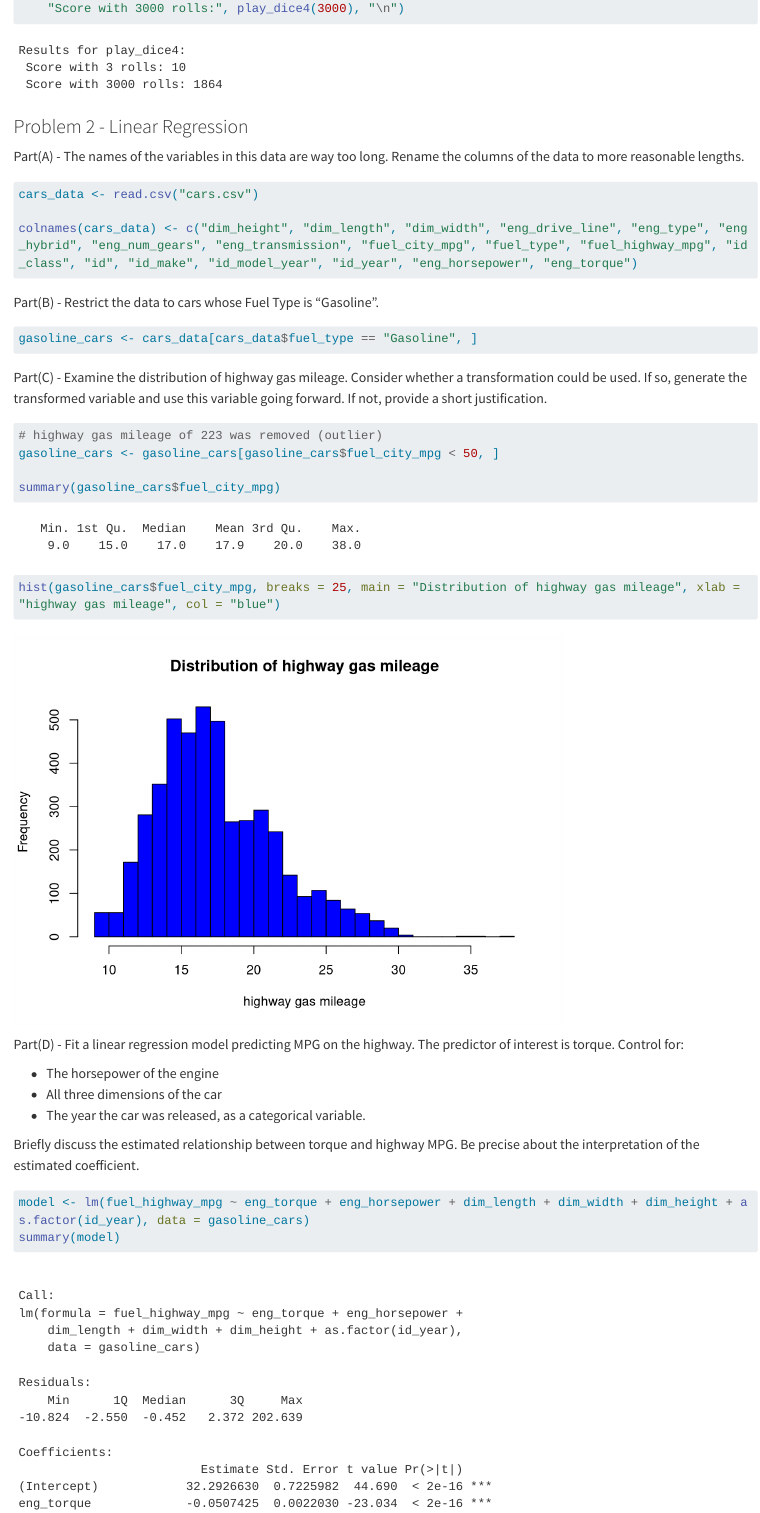
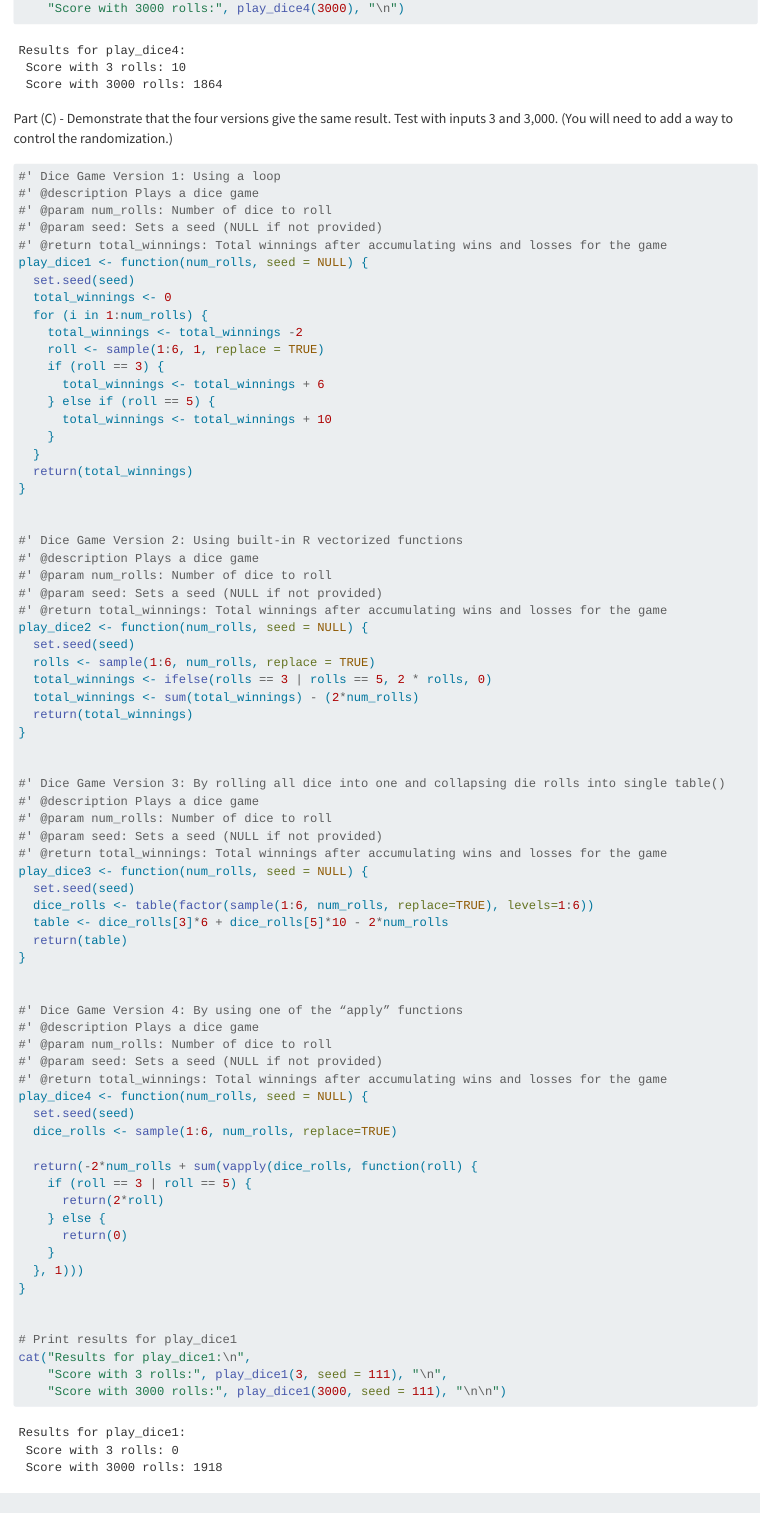
Before and after one commit to VAweng02/STATS-506, a Quarto document (HW2/hw2.qmd): the page in a window 1100 px wide, from 2280 px down. Rendered offline with R 4.5, knitr and Pandoc in place of Quarto, with nearby package versions; code that draws random numbers runs with fixed seeds of ours; some code elsewhere in the file could not run offline; long lines of code are wrapped.

Commit message:
finished hw2 q1 d and e

````diff
--- a/HW2/hw2.qmd
+++ b/HW2/hw2.qmd
@@ -47,7 +47,7 @@ play_dice2 <- function(num_rolls) {
 
 Part (A) - Version 3: Implement this by rolling all the dice into one and collapsing the die rolls into a single table()
 ```{r}
-#' Dice Game Version 4: By rolling all dice into one and collapsing die rolls into single table()
+#' Dice Game Version 3: By rolling all dice into one and collapsing die rolls into single table()
 #' @description Plays a dice game
 #' @param num_rolls: Number of dice to roll
 #' @return total_winnings: Total winnings after accumulating wins and losses for the game
@@ -61,7 +61,7 @@ play_dice3 <- function(num_rolls) {
 
 Part (A) - Version 4: Implement this game by using one of the “apply” functions
 ```{r}
-#' Dice Game Version 3: By using one of the “apply” functions
+#' Dice Game Version 4: By using one of the “apply” functions
 #' @description Plays a dice game
 #' @param num_rolls: Number of dice to roll
 #' @return total_winnings: Total winnings after accumulating wins and losses for the game
@@ -104,3 +104,76 @@ cat("Results for play_dice4:\n",
 ```
 
 
+Part (C) - Demonstrate that the four versions give the same result. Test with inputs 3 and 3,000. (You will need to add a way to control the randomization.)
+```{r}
+#' Dice Game Version 1: Using a loop
+#' @description Plays a dice game
+#' @param num_rolls: Number of dice to roll
+#' @param seed: Sets a seed (NULL if not provided)
+#' @return total_winnings: Total winnings after accumulating wins and losses for the game
+play_dice1 <- function(num_rolls, seed = NULL) {
+  set.seed(seed)
+  total_winnings <- 0
+  for (i in 1:num_rolls) {
+    total_winnings <- total_winnings -2
+    roll <- sample(1:6, 1, replace = TRUE)
+    if (roll == 3) {
+      total_winnings <- total_winnings + 6
+    } else if (roll == 5) {
+      total_winnings <- total_winnings + 10
+    }
+  }
+  return(total_winnings)
+}
+
+
+#' Dice Game Version 2: Using built-in R vectorized functions
+#' @description Plays a dice game
+#' @param num_rolls: Number of dice to roll
+#' @param seed: Sets a seed (NULL if not provided)
+#' @return total_winnings: Total winnings after accumulating wins and losses for the game
+play_dice2 <- function(num_rolls, seed = NULL) {
+  set.seed(seed)
+  rolls <- sample(1:6, num_rolls, replace = TRUE)
+  total_winnings <- ifelse(rolls == 3 | rolls == 5, 2 * rolls, 0)
+  total_winnings <- sum(total_winnings) - (2*num_rolls)
+  return(total_winnings)
+}
+
+
+#' Dice Game Version 3: By rolling all dice into one and collapsing die rolls into single table()
+#' @description Plays a dice game
+#' @param num_rolls: Number of dice to roll
+#' @param seed: Sets a seed (NULL if not provided)
+#' @return total_winnings: Total winnings after accumulating wins and losses for the game
+play_dice3 <- function(num_rolls, seed = NULL) {
+  set.seed(seed)
+  dice_rolls <- table(factor(sample(1:6, num_rolls, replace=TRUE), levels=1:6))
+  table <- dice_rolls[3]*6 + dice_rolls[5]*10 - 2*num_rolls
+  return(table)
+}
+
+
+#' Dice Game Version 4: By using one of the “apply” functions
+#' @description Plays a dice game
+#' @param num_rolls: Number of dice to roll
+#' @param seed: Sets a seed (NULL if not provided)
+#' @return total_winnings: Total winnings after accumulating wins and losses for the game
+play_dice4 <- function(num_rolls, seed = NULL) {
+  set.seed(seed)
+  dice_rolls <- sample(1:6, num_rolls, replace=TRUE)
+
+  return(-2*num_rolls + sum(vapply(dice_rolls, function(roll) {
+    if (roll == 3 | roll == 5) {
+      return(2*roll)
+    } else {
+      return(0)
+    }
+  }, 1)))
+}
+
+
+# Print results for play_dice1
+cat("Results for play_dice1:\n",
+    "Score with 3 rolls:", play_dice1(3, seed = 111), "\n",
+    "Score with 3000 rolls:", play_dice1(3000, seed = 111), "\n\n")
````
Also changed, not shown: HW2/hw2.html, HW2/hw2.qmd (39 more changed lines).
